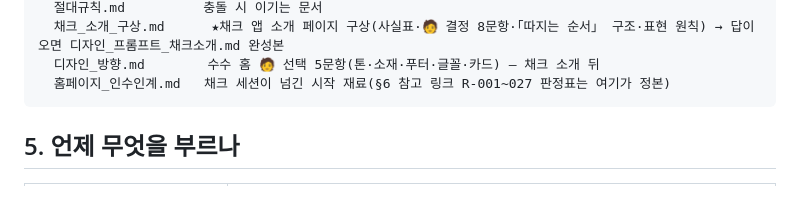
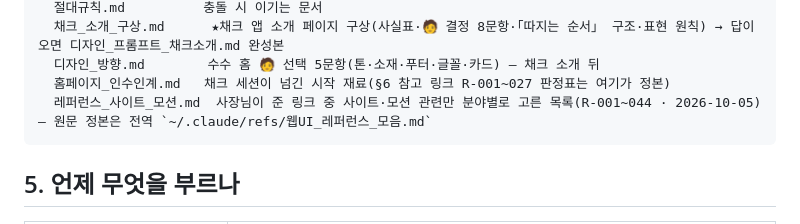
Before and after one commit to soosoolabs/soosoolabs.github.io, a Markdown page: CLAUDE.md, the part around the change. Drawn GitHub-style; blank space fills up the shorter version.

Commit message:
문서 색인 — 사이트·모션 레퍼런스 고르는 목록(doc/레퍼런스_사이트_모션.md · R-001~044 중 31개 · 분야 7) 한 줄 추가 · 원문 정본은 전역 웹UI_레퍼런스_모음
Co-Authored-By: Claude Opus 5.5 (1M context) <noreply@anthropic.com>
Claude-Session: https://claude.ai/code/session_01GyUzkA3MnpyZZwFuvDi35e

````diff
--- a/CLAUDE.md
+++ b/CLAUDE.md
@@ -67,6 +67,7 @@ doc/                  ⚠️ .gitignore 로 제외 — 공개 저장소에 안
   채크_소개_구상.md      ★채크 앱 소개 페이지 구상(사실표·🧑 결정 8문항·「따지는 순서」 구조·표현 원칙) → 답이 오면 디자인_프롬프트_채크소개.md 완성본
   디자인_방향.md        수수 홈 🧑 선택 5문항(톤·소재·푸터·글꼴·카드) — 채크 소개 뒤
   홈페이지_인수인계.md   채크 세션이 넘긴 시작 재료(§6 참고 링크 R-001~027 판정표는 여기가 정본)
+  레퍼런스_사이트_모션.md  사장님이 준 링크 중 사이트·모션 관련만 분야별로 고른 목록(R-001~044 · 2026-10-05) — 원문 정본은 전역 `~/.claude/refs/웹UI_레퍼런스_모음.md`
 ```
 
 ## 5. 언제 무엇을 부르나
````
